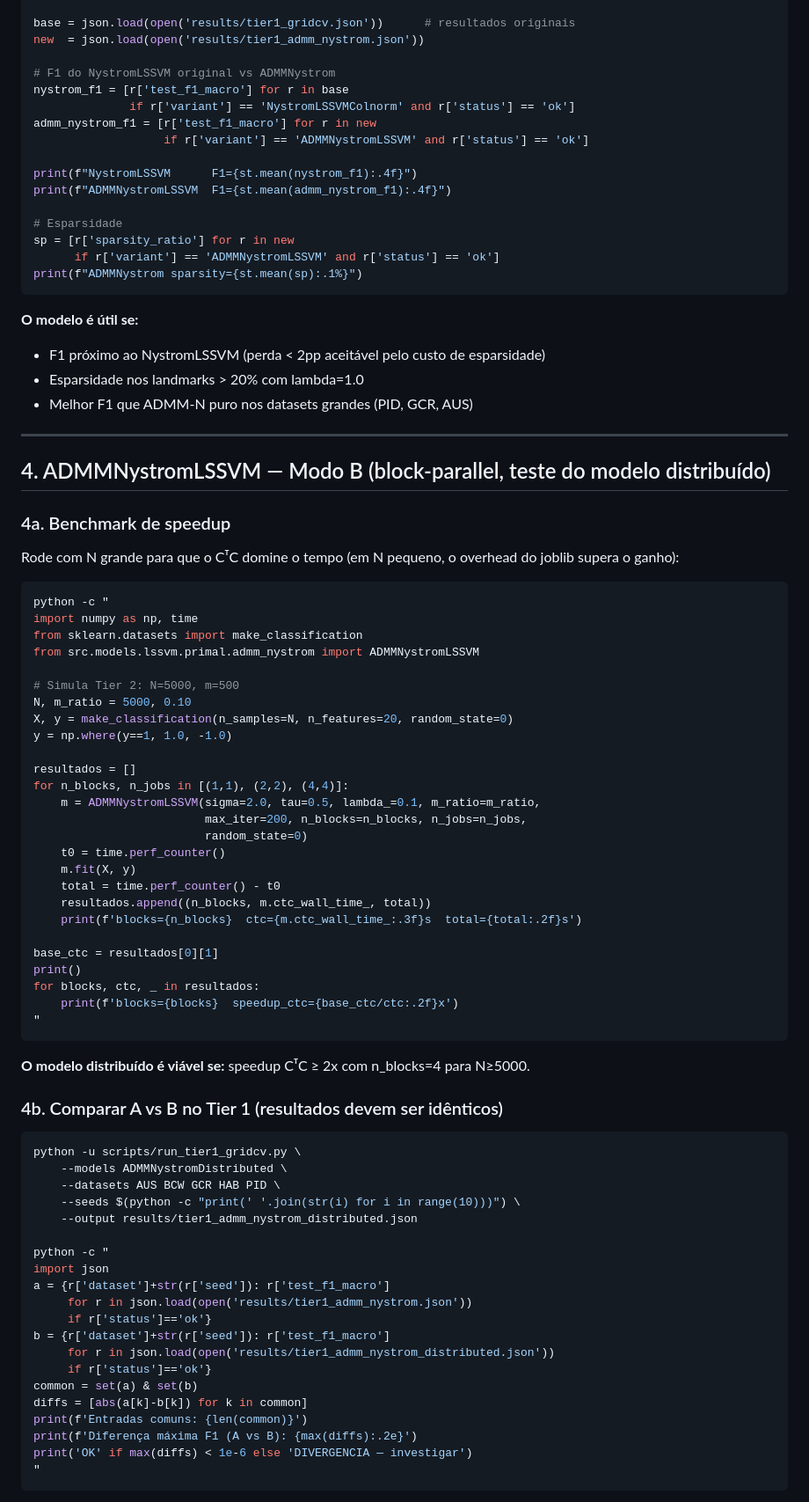
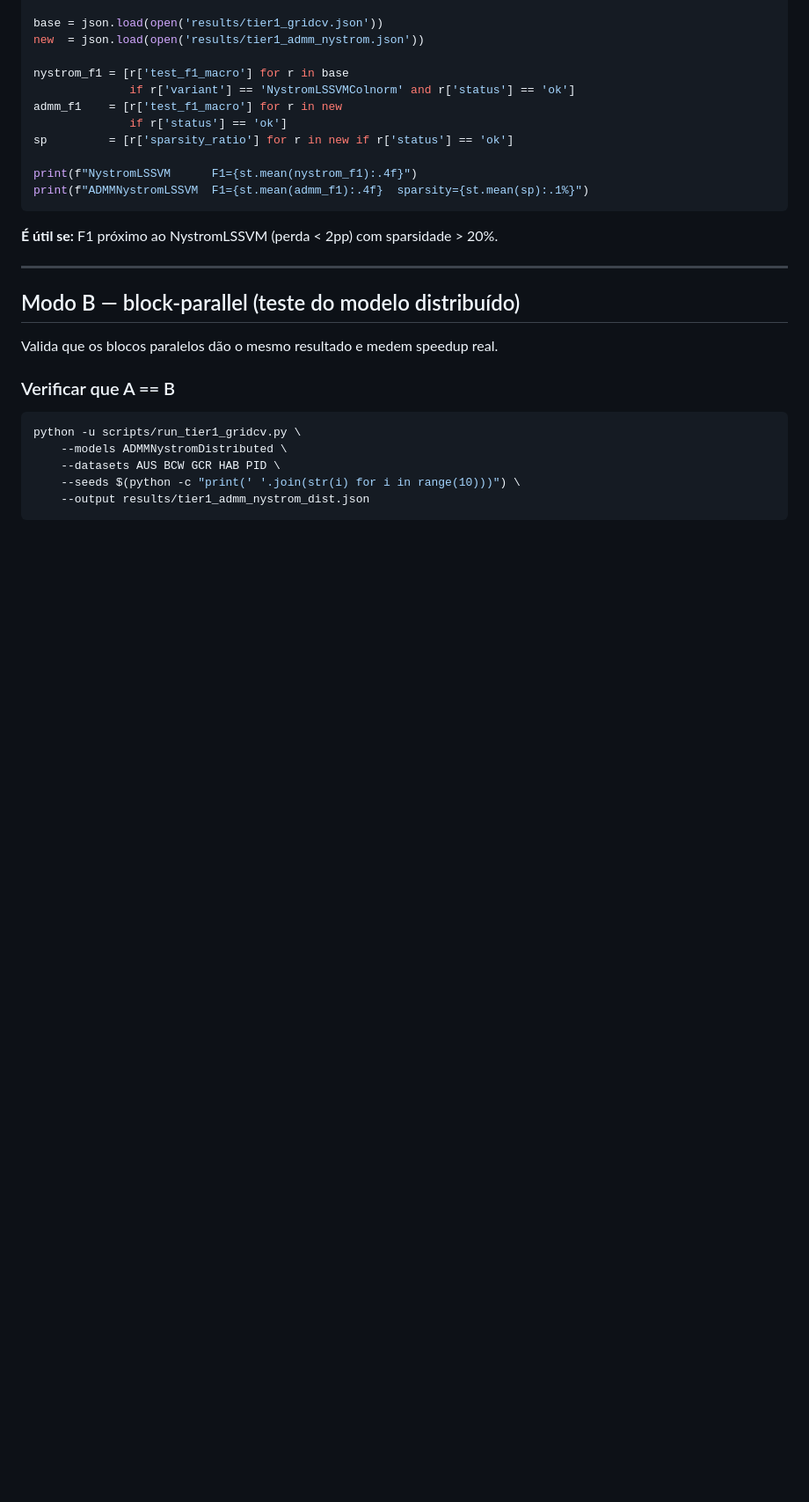
Before and after one commit to PauloBernardo/dissertacao-estudo-comparativo, a Markdown page: docs/admm_nystrom_runbook.md, the part around one of its changes. Shown at 88% size. Drawn GitHub-style; blank space fills up the shorter version.

````diff
--- a/docs/admm_nystrom_runbook.md
+++ b/docs/admm_nystrom_runbook.md
@@ -101,88 +38,31 @@ from collections import defaultdict
 
-base = json.load(open('results/tier1_gridcv.json'))      # resultados originais
+base = json.load(open('results/tier1_gridcv.json'))
 new  = json.load(open('results/tier1_admm_nystrom.json'))
 
-# F1 do NystromLSSVM original vs ADMMNystrom
 nystrom_f1 = [r['test_f1_macro'] for r in base
               if r['variant'] == 'NystromLSSVMColnorm' and r['status'] == 'ok']
-admm_nystrom_f1 = [r['test_f1_macro'] for r in new
-                   if r['variant'] == 'ADMMNystromLSSVM' and r['status'] == 'ok']
+admm_f1    = [r['test_f1_macro'] for r in new
+              if r['status'] == 'ok']
+sp         = [r['sparsity_ratio'] for r in new if r['status'] == 'ok']
 
 print(f"NystromLSSVM      F1={st.mean(nystrom_f1):.4f}")
-print(f"ADMMNystromLSSVM  F1={st.mean(admm_nystrom_f1):.4f}")
-
-# Esparsidade
-sp = [r['sparsity_ratio'] for r in new
-      if r['variant'] == 'ADMMNystromLSSVM' and r['status'] == 'ok']
-print(f"ADMMNystrom sparsity={st.mean(sp):.1%}")
+print(f"ADMMNystromLSSVM  F1={st.mean(admm_f1):.4f}  sparsity={st.mean(sp):.1%}")
 ```
 
-**O modelo é útil se:**
-- F1 próximo ao NystromLSSVM (perda < 2pp aceitável pelo custo de esparsidade)
-- Esparsidade nos landmarks > 20% com lambda=1.0
-- Melhor F1 que ADMM-N puro nos datasets grandes (PID, GCR, AUS)
+**É útil se:** F1 próximo ao NystromLSSVM (perda < 2pp) com sparsidade > 20%.
 
 ---
 
-## 4. ADMMNystromLSSVM — Modo B (block-parallel, teste do modelo distribuído)
+## Modo B — block-parallel (teste do modelo distribuído)
 
-### 4a. Benchmark de speedup
+Valida que os blocos paralelos dão o mesmo resultado e medem speedup real.
 
-Rode com N grande para que o CᵀC domine o tempo (em N pequeno, o overhead do
-joblib supera o ganho):
-
-```bash
-python -c "
-import numpy as np, time
-from sklearn.datasets import make_classification
-from src.models.lssvm.primal.admm_nystrom import ADMMNystromLSSVM
-
-# Simula Tier 2: N=5000, m=500
-N, m_ratio = 5000, 0.10
-X, y = make_classification(n_samples=N, n_features=20, random_state=0)
-y = np.where(y==1, 1.0, -1.0)
-
-resultados = []
-for n_blocks, n_jobs in [(1,1), (2,2), (4,4)]:
-    m = ADMMNystromLSSVM(sigma=2.0, tau=0.5, lambda_=0.1, m_ratio=m_ratio,
-                         max_iter=200, n_blocks=n_blocks, n_jobs=n_jobs,
-                         random_state=0)
-    t0 = time.perf_counter()
-    m.fit(X, y)
-    total = time.perf_counter() - t0
-    resultados.append((n_blocks, m.ctc_wall_time_, total))
-    print(f'blocks={n_blocks}  ctc={m.ctc_wall_time_:.3f}s  total={total:.2f}s')
-
-base_ctc = resultados[0][1]
-print()
-for blocks, ctc, _ in resultados:
-    print(f'blocks={blocks}  speedup_ctc={base_ctc/ctc:.2f}x')
-"
-```
-
-**O modelo distribuído é viável se:** speedup CᵀC ≥ 2x com n_blocks=4 para N≥5000.
-
-### 4b. Comparar A vs B no Tier 1 (resultados devem ser idênticos)
+### Verificar que A == B
 
 ```bash
 python -u scripts/run_tier1_gridcv.py \
     --models ADMMNystromDistributed \
     --datasets AUS BCW GCR HAB PID \
     --seeds $(python -c "print(' '.join(str(i) for i in range(10)))") \
-    --output results/tier1_admm_nystrom_distributed.json
-
-python -c "
-import json
-a = {r['dataset']+str(r['seed']): r['test_f1_macro']
-     for r in json.load(open('results/tier1_admm_nystrom.json'))
-     if r['status']=='ok'}
-b = {r['dataset']+str(r['seed']): r['test_f1_macro']
-     for r in json.load(open('results/tier1_admm_nystrom_distributed.json'))
-     if r['status']=='ok'}
-common = set(a) & set(b)
-diffs = [abs(a[k]-b[k]) for k in common]
-print(f'Entradas comuns: {len(common)}')
-print(f'Diferença máxima F1 (A vs B): {max(diffs):.2e}')
-print('OK' if max(diffs) < 1e-6 else 'DIVERGENCIA — investigar')
-"
+    --output results/tier1_admm_nystrom_dist.json
 ```
````
Also changed, not shown: other parts of docs/admm_nystrom_runbook.md (+51 -99 lines).
